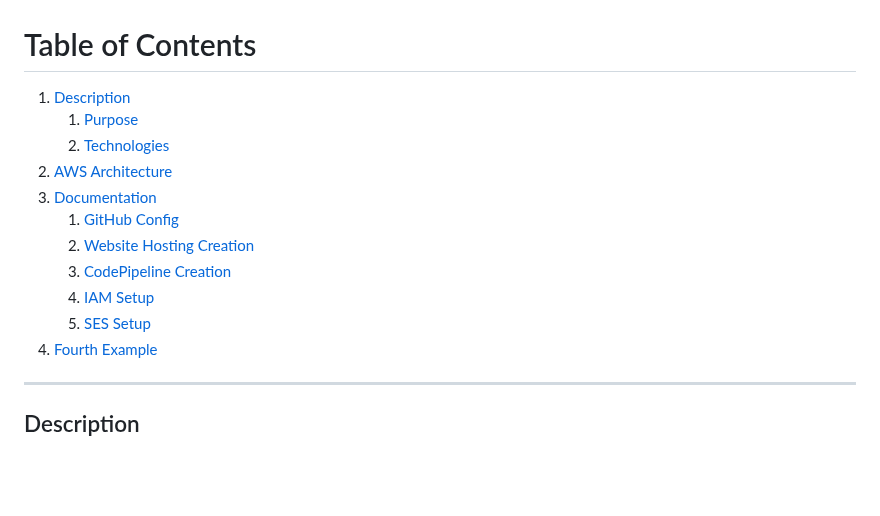
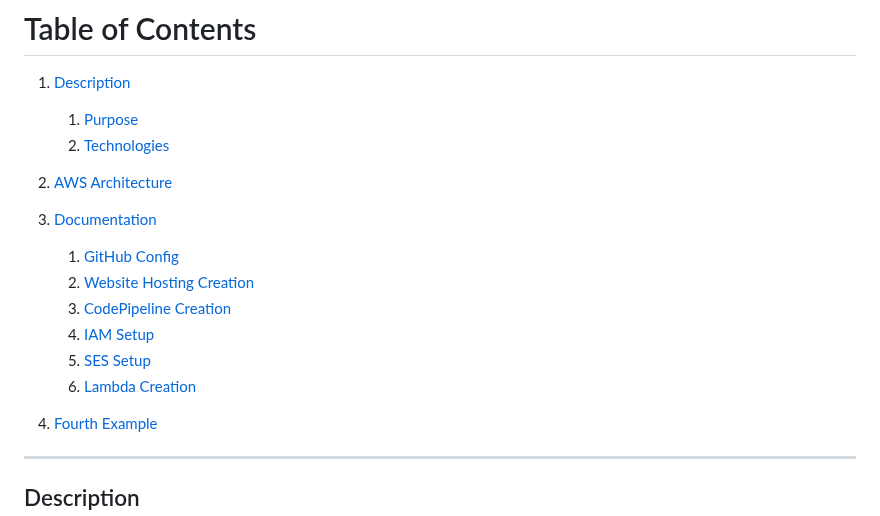
Before and after one commit to AzharR11/E-Commerce-Site, a Markdown page: README.md, the part around the change. GitHub-like rendering; blank space fills up the shorter version.

```diff
--- a/README.md
+++ b/README.md
@@ -9,13 +9,17 @@
 1. [Description](#Description)
     1. [Purpose](#Purpose)
     2. [Technologies](#Technologies)
+
 2. [AWS Architecture](#AWS-Architecture)
+
 3. [Documentation](#Documentation)
     1. [GitHub Config](#GitHub-Config)
     2. [Website Hosting Creation](#Website-Hosting-Creation)
     3. [CodePipeline Creation](#CodePipeline-Creation)
     4. [IAM Setup](#IAM-Setup)
     5. [SES Setup](#SES-Setup)
+    6. [Lambda Creation](Lambda-Creation)
+
 4. [Fourth Example](#fourth-examplehttpwwwfourthexamplecom)
 
 ---
```
